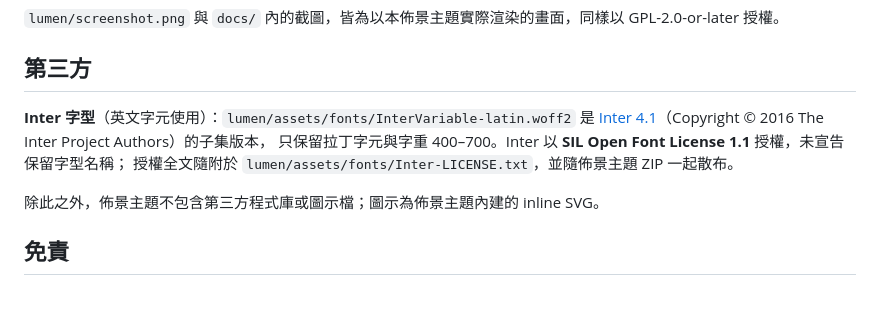
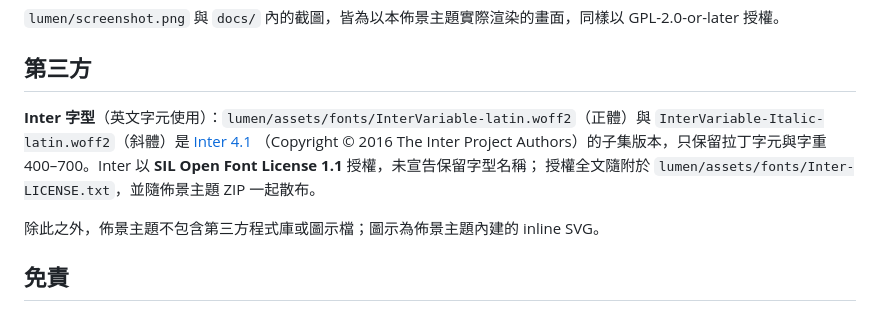
Before and after one commit to wwintj/lumen, a Markdown page: NOTICE.md, the part around the change. GitHub-like rendering.

```diff
--- a/NOTICE.md
+++ b/NOTICE.md
@@ -19,9 +19,9 @@ Lumen 佈景主題的程式碼、樣式、翻譯檔與文件採用 **GPL-2.0-or-
 
 ## 第三方
 
-**Inter 字型**（英文字元使用）：`lumen/assets/fonts/InterVariable-latin.woff2`
-是 [Inter 4.1](https://github.com/rsms/inter)（Copyright © 2016 The Inter Project Authors）的子集版本，
-只保留拉丁字元與字重 400–700。Inter 以 **SIL Open Font License 1.1** 授權，未宣告保留字型名稱；
+**Inter 字型**（英文字元使用）：`lumen/assets/fonts/InterVariable-latin.woff2`（正體）與
+`InterVariable-Italic-latin.woff2`（斜體）是 [Inter 4.1](https://github.com/rsms/inter)
+（Copyright © 2016 The Inter Project Authors）的子集版本，只保留拉丁字元與字重 400–700。Inter 以 **SIL Open Font License 1.1** 授權，未宣告保留字型名稱；
 授權全文隨附於 `lumen/assets/fonts/Inter-LICENSE.txt`，並隨佈景主題 ZIP 一起散布。
 
 除此之外，佈景主題不包含第三方程式庫或圖示檔；圖示為佈景主題內建的 inline SVG。
```
Also changed, not shown: CHANGELOG.md (+11 -0 lines), README.md (+2 -2 lines), docs/home-light.png, docs/home-mobile.png, docs/post-dark.png, lumen/screenshot.png, 7 other files.
